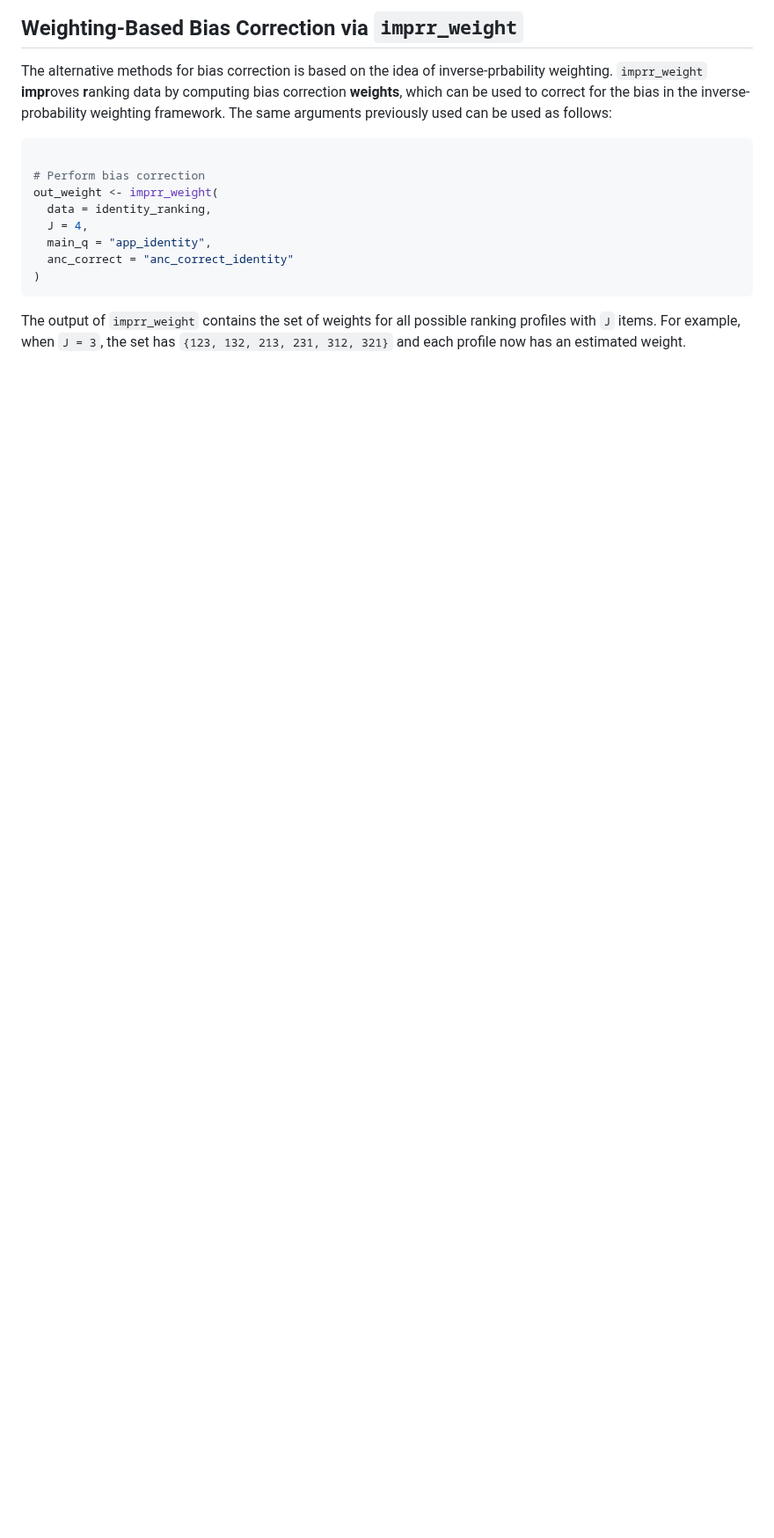
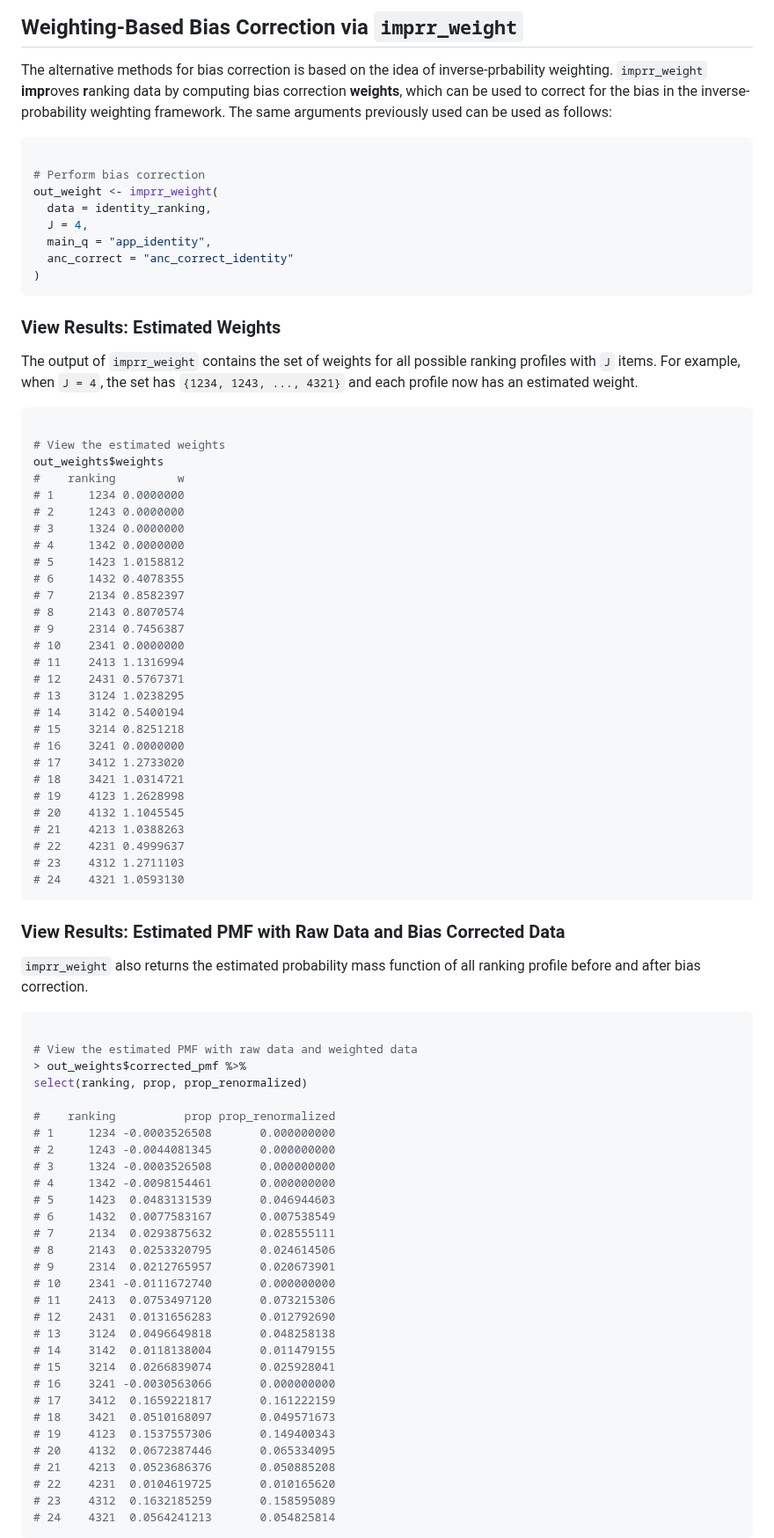
Before and after one commit to sysilviakim/rankingQ, a Markdown page: README.md, the part around one of its changes. Shown at 88% size. Rendered like a GitHub page; blank space fills up the shorter version.

````diff
--- a/README.md
+++ b/README.md
@@ -172,4 +172,75 @@ out_weight <- imprr_weight(
 )
 ```
 
-The output of `imprr_weight` contains the set of weights for all possible ranking profiles with `J` items. For example, when `J = 3`, the set has `{123, 132, 213, 231, 312, 321}` and each profile now has an estimated weight.
+### View Results: Estimated Weights
+
+The output of `imprr_weight` contains the set of weights for all possible ranking profiles with `J` items. For example, when `J = 4`, the set has `{1234, 1243, ..., 4321}` and each profile now has an estimated weight.
+
+``` r
+
+# View the estimated weights
+out_weights$weights
+#    ranking         w
+# 1     1234 0.0000000
+# 2     1243 0.0000000
+# 3     1324 0.0000000
+# 4     1342 0.0000000
+# 5     1423 1.0158812
+# 6     1432 0.4078355
+# 7     2134 0.8582397
+# 8     2143 0.8070574
+# 9     2314 0.7456387
+# 10    2341 0.0000000
+# 11    2413 1.1316994
+# 12    2431 0.5767371
+# 13    3124 1.0238295
+# 14    3142 0.5400194
+# 15    3214 0.8251218
+# 16    3241 0.0000000
+# 17    3412 1.2733020
+# 18    3421 1.0314721
+# 19    4123 1.2628998
+# 20    4132 1.1045545
+# 21    4213 1.0388263
+# 22    4231 0.4999637
+# 23    4312 1.2711103
+# 24    4321 1.0593130
+```
+
+### View Results: Estimated PMF with Raw Data and Bias Corrected Data
+
+`imprr_weight` also returns the estimated probability mass function of all ranking profile before and after bias correction.
+
+``` r
+
+# View the estimated PMF with raw data and weighted data
+> out_weights$corrected_pmf %>%
+select(ranking, prop, prop_renormalized)
+
+#    ranking          prop prop_renormalized
+# 1     1234 -0.0003526508       0.000000000
+# 2     1243 -0.0044081345       0.000000000
+# 3     1324 -0.0003526508       0.000000000
+# 4     1342 -0.0098154461       0.000000000
+# 5     1423  0.0483131539       0.046944603
+# 6     1432  0.0077583167       0.007538549
+# 7     2134  0.0293875632       0.028555111
+# 8     2143  0.0253320795       0.024614506
+# 9     2314  0.0212765957       0.020673901
+# 10    2341 -0.0111672740       0.000000000
+# 11    2413  0.0753497120       0.073215306
+# 12    2431  0.0131656283       0.012792690
+# 13    3124  0.0496649818       0.048258138
+# 14    3142  0.0118138004       0.011479155
+# 15    3214  0.0266839074       0.025928041
+# 16    3241 -0.0030563066       0.000000000
+# 17    3412  0.1659221817       0.161222159
+# 18    3421  0.0510168097       0.049571673
+# 19    4123  0.1537557306       0.149400343
+# 20    4132  0.0672387446       0.065334095
+# 21    4213  0.0523686376       0.050885208
+# 22    4231  0.0104619725       0.010165620
+# 23    4312  0.1632185259       0.158595089
+# 24    4321  0.0564241213       0.054825814
+```
+
````
Also changed, not shown: other parts of README.md (+27 -0 lines).
